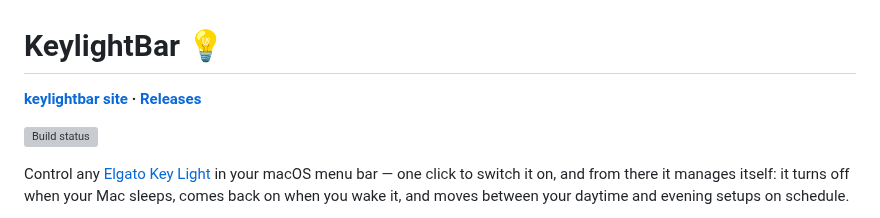
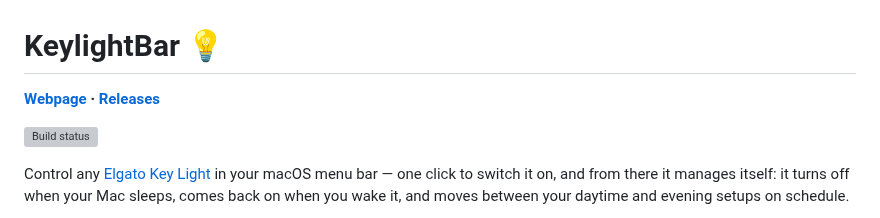
Before and after one commit to z3tt/keylightbar, a Markdown page: README.md, the part around the change. Rendered like a GitHub page; grey boxes are pictures that could not be loaded.

Commit message:
docs: update link text in README

```diff
--- a/README.md
+++ b/README.md
@@ -1,6 +1,6 @@
 # KeylightBar 💡
 
-**[keylightbar site](https://keylightbar.cedricscherer.com/) · [Releases](https://github.com/z3tt/keylightbar/releases)**
+**[Webpage](https://keylightbar.cedricscherer.com/) · [Releases](https://github.com/z3tt/keylightbar/releases)**
 
 <p align="left">
   <a href="https://github.com/z3tt/keylightbar/actions/workflows/build.yml"><img src="https://github.com/z3tt/keylightbar/actions/workflows/build.yml/badge.svg" alt="Build status"></a>
```
